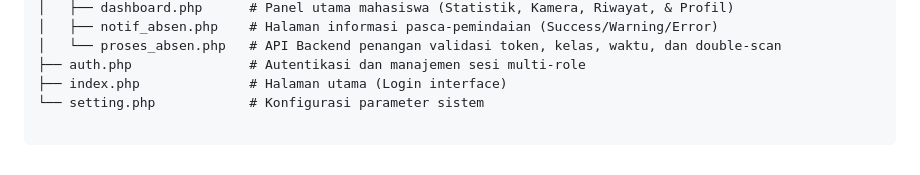
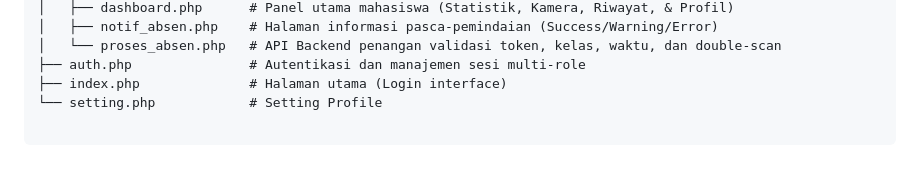
Before and after one commit to krishnadafaa/SISTEM-ABSENSI-MAHASISWA-BERBASIS-QR-CODE, a Markdown page: readme.md, the part around the change. GitHub-like rendering.

Commit message:
pembaruan

```diff
--- a/readme.md
+++ b/readme.md
@@ -68,4 +68,4 @@ ABSENSI/
 │   └── proses_absen.php   # API Backend penangan validasi token, kelas, waktu, dan double-scan
 ├── auth.php               # Autentikasi dan manajemen sesi multi-role
 ├── index.php              # Halaman utama (Login interface)
-└── setting.php            # Konfigurasi parameter sistem
+└── setting.php            # Setting Profile
```
